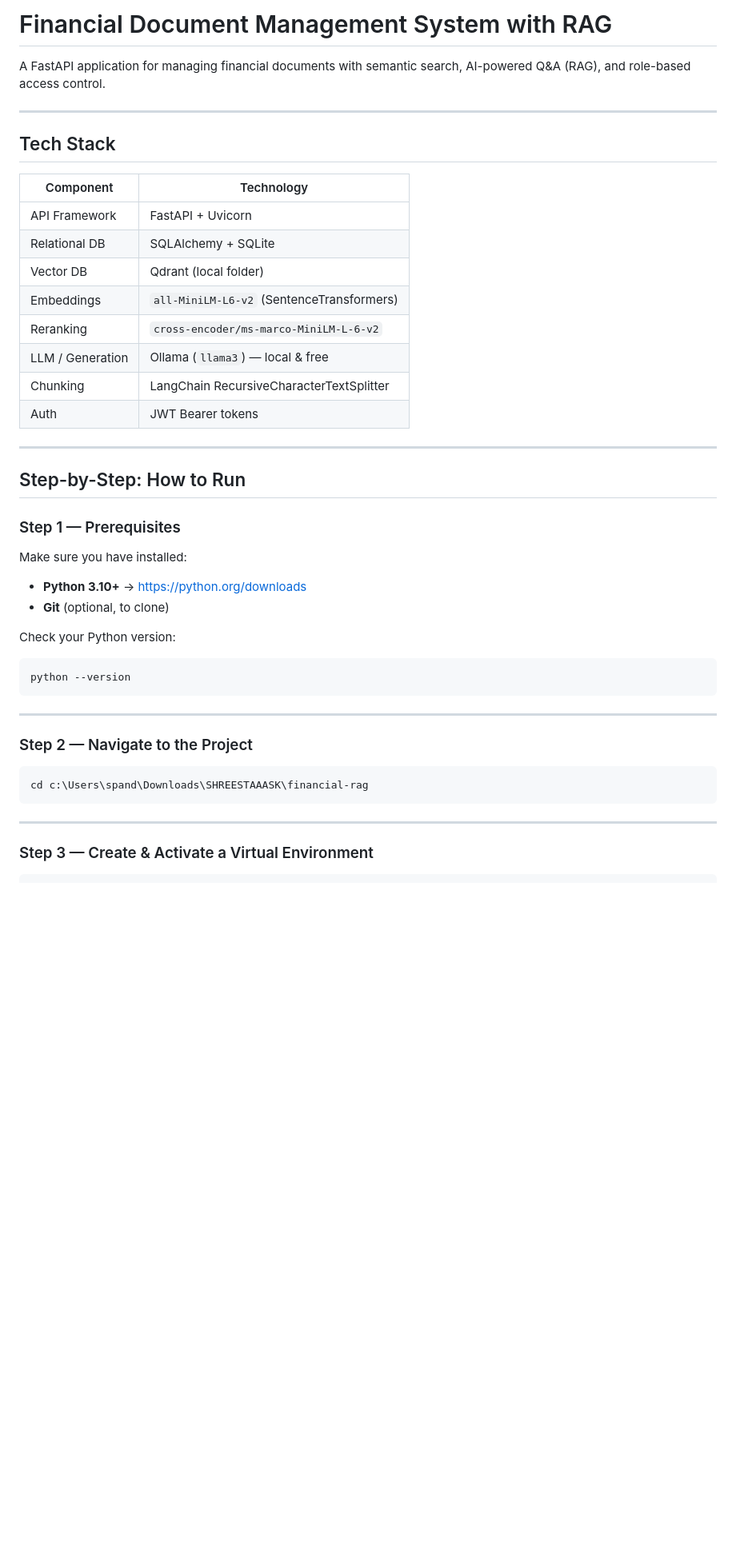
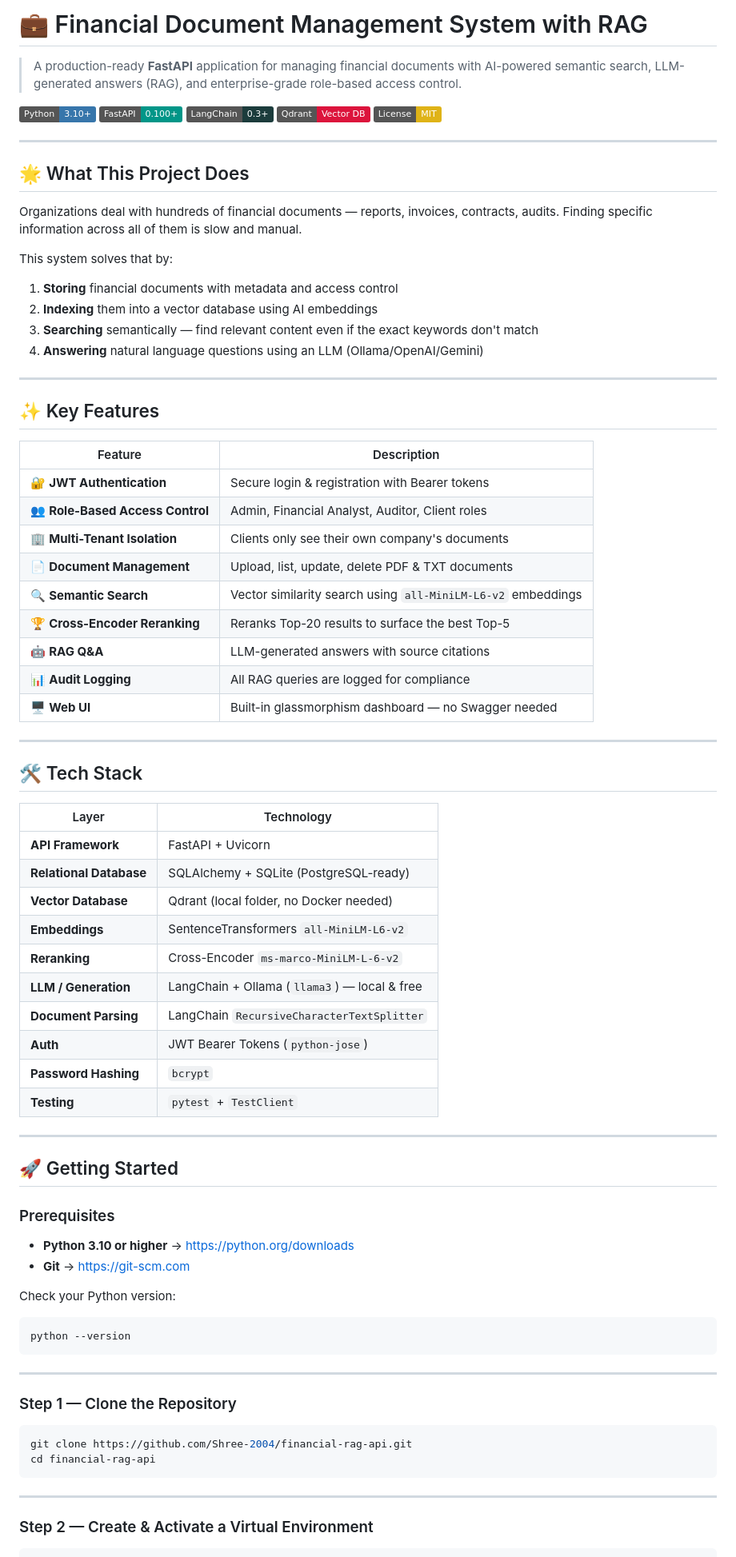
Before and after one commit to Shree-2004/financial-rag-api, a Markdown page: README.md, the part around one of its changes. Shown at 80% size. Drawn GitHub-style; badges without logos; blank space fills up the shorter version.

````diff
--- a/README.md
+++ b/README.md
@@ -1,31 +1,66 @@
-# Financial Document Management System with RAG
+# 💼 Financial Document Management System with RAG
 
-A FastAPI application for managing financial documents with semantic search, AI-powered Q&A (RAG), and role-based access control.
+> A production-ready **FastAPI** application for managing financial documents with AI-powered semantic search, LLM-generated answers (RAG), and enterprise-grade role-based access control.
+
+[![Python](https://img.shields.io/badge/Python-3.10+-3776AB?style=flat&logo=python&logoColor=white)](https://python.org)
+[![FastAPI](https://img.shields.io/badge/FastAPI-0.100+-009688?style=flat&logo=fastapi&logoColor=white)](https://fastapi.tiangolo.com)
+[![LangChain](https://img.shields.io/badge/LangChain-0.3+-1C3C3C?style=flat&logo=chainlink&logoColor=white)](https://langchain.com)
+[![Qdrant](https://img.shields.io/badge/Qdrant-Vector_DB-DC143C?style=flat)](https://qdrant.tech)
+[![License: MIT](https://img.shields.io/badge/License-MIT-yellow.svg)](LICENSE)
 
 ---
 
-## Tech Stack
+## 🌟 What This Project Does
 
-| Component | Technology |
-|---|---|
-| API Framework | FastAPI + Uvicorn |
-| Relational DB | SQLAlchemy + SQLite |
-| Vector DB | Qdrant (local folder) |
-| Embeddings | `all-MiniLM-L6-v2` (SentenceTransformers) |
-| Reranking | `cross-encoder/ms-marco-MiniLM-L-6-v2` |
-| LLM / Generation | Ollama (`llama3`) — local & free |
-| Chunking | LangChain RecursiveCharacterTextSplitter |
-| Auth | JWT Bearer tokens |
+Organizations deal with hundreds of financial documents — reports, invoices, contracts, audits. Finding specific information across all of them is slow and manual.
+
+This system solves that by:
+1. **Storing** financial documents with metadata and access control
+2. **Indexing** them into a vector database using AI embeddings
+3. **Searching** semantically — find relevant content even if the exact keywords don't match
+4. **Answering** natural language questions using an LLM (Ollama/OpenAI/Gemini)
 
 ---
 
-## Step-by-Step: How to Run
+## ✨ Key Features
 
-### Step 1 — Prerequisites
+| Feature | Description |
+|---|---|
+| 🔐 **JWT Authentication** | Secure login & registration with Bearer tokens |
+| 👥 **Role-Based Access Control** | Admin, Financial Analyst, Auditor, Client roles |
+| 🏢 **Multi-Tenant Isolation** | Clients only see their own company's documents |
+| 📄 **Document Management** | Upload, list, update, delete PDF & TXT documents |
+| 🔍 **Semantic Search** | Vector similarity search using `all-MiniLM-L6-v2` embeddings |
+| 🏆 **Cross-Encoder Reranking** | Reranks Top-20 results to surface the best Top-5 |
+| 🤖 **RAG Q&A** | LLM-generated answers with source citations |
+| 📊 **Audit Logging** | All RAG queries are logged for compliance |
+| 🖥️ **Web UI** | Built-in glassmorphism dashboard — no Swagger needed |
 
-Make sure you have installed:
-- **Python 3.10+** → https://python.org/downloads
-- **Git** (optional, to clone)
+---
+
+## 🛠️ Tech Stack
+
+| Layer | Technology |
+|---|---|
+| **API Framework** | FastAPI + Uvicorn |
+| **Relational Database** | SQLAlchemy + SQLite (PostgreSQL-ready) |
+| **Vector Database** | Qdrant (local folder, no Docker needed) |
+| **Embeddings** | SentenceTransformers `all-MiniLM-L6-v2` |
+| **Reranking** | Cross-Encoder `ms-marco-MiniLM-L-6-v2` |
+| **LLM / Generation** | LangChain + Ollama (`llama3`) — local & free |
+| **Document Parsing** | LangChain `RecursiveCharacterTextSplitter` |
+| **Auth** | JWT Bearer Tokens (`python-jose`) |
+| **Password Hashing** | `bcrypt` |
+| **Testing** | `pytest` + `TestClient` |
+
+---
+
+## 🚀 Getting Started
+
+### Prerequisites
+
+- **Python 3.10 or higher** → https://python.org/downloads
+- **Git** → https://git-scm.com
 
 Check your Python version:
 ```bash
@@ -34,14 +69,15 @@ python --version
 
 ---
 
-### Step 2 — Navigate to the Project
+### Step 1 — Clone the Repository
 
 ```bash
-cd c:\Users\spand\Downloads\SHREESTAAASK\financial-rag
+git clone https://github.com/Shree-2004/financial-rag-api.git
+cd financial-rag-api
 ```
 
 ---
 
-### Step 3 — Create & Activate a Virtual Environment
+### Step 2 — Create & Activate a Virtual Environment
 
 ```bash
````
Also changed, not shown: other parts of README.md (+224 -130 lines).
